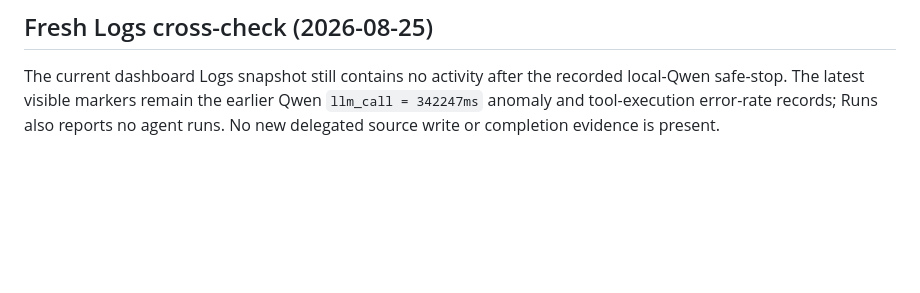
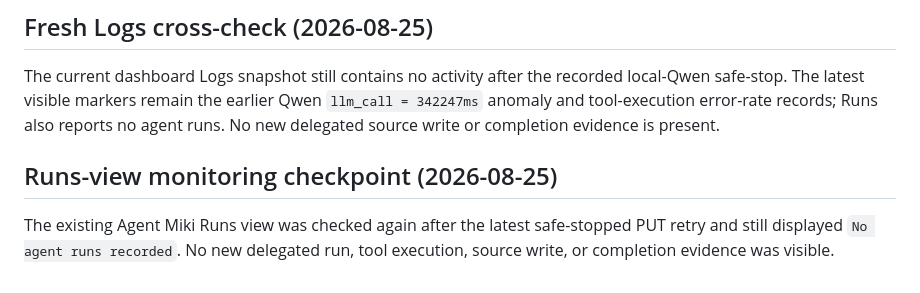
Before and after one commit to glayph/miki, a Markdown page: REPORT.md, the part around the change. Drawn GitHub-style; blank space fills up the shorter version.

Commit message:
docs: record runs monitoring checkpoint

```diff
--- a/REPORT.md
+++ b/REPORT.md
@@ -264,3 +264,7 @@ After stopping the stalled local Qwen server, the Agent Miki gateway and core re
 
 ## Fresh Logs cross-check (2026-08-25)
 The current dashboard Logs snapshot still contains no activity after the recorded local-Qwen safe-stop. The latest visible markers remain the earlier Qwen `llm_call = 342247ms` anomaly and tool-execution error-rate records; Runs also reports no agent runs. No new delegated source write or completion evidence is present.
+
+
+## Runs-view monitoring checkpoint (2026-08-25)
+The existing Agent Miki Runs view was checked again after the latest safe-stopped PUT retry and still displayed `No agent runs recorded`. No new delegated run, tool execution, source write, or completion evidence was visible.
```
